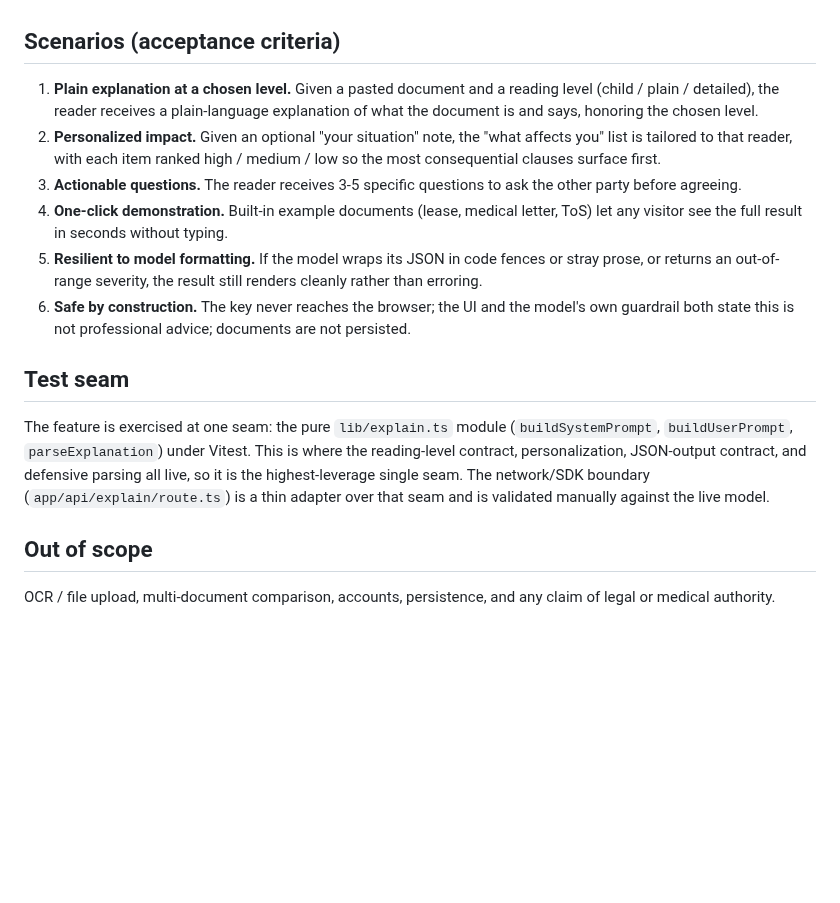
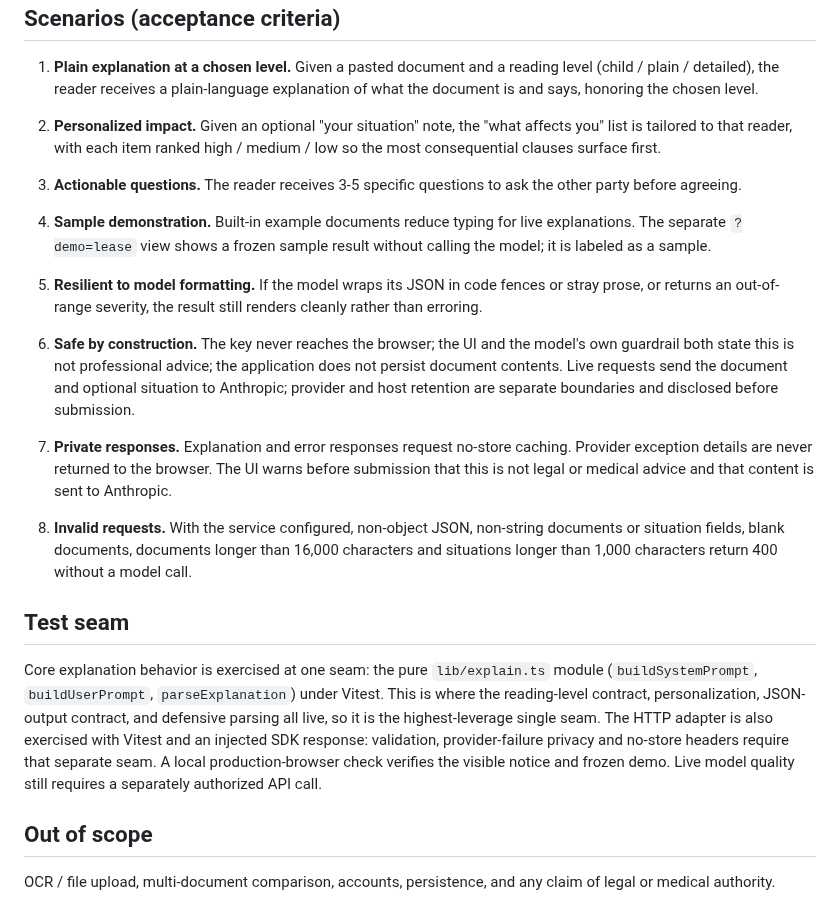
Before and after one commit to OrionArchitekton/plainspeak, a Markdown page: specs/plainspeak-spec.md, the part around the change. GitHub-like rendering; blank space fills up the shorter version.

```diff
--- a/specs/plainspeak-spec.md
+++ b/specs/plainspeak-spec.md
@@ -16,22 +16,22 @@ affected party. Plainspeak closes that comprehension gap.
    most consequential clauses surface first.
 3. **Actionable questions.** The reader receives 3-5 specific questions to ask the other
    party before agreeing.
-4. **One-click demonstration.** Built-in example documents (lease, medical letter, ToS)
-   let any visitor see the full result in seconds without typing.
+4. **Sample demonstration.** Built-in example documents reduce typing for live explanations. The separate `?demo=lease` view shows a frozen sample result without calling the model; it is labeled as a sample.
 5. **Resilient to model formatting.** If the model wraps its JSON in code fences or stray
    prose, or returns an out-of-range severity, the result still renders cleanly rather
    than erroring.
 6. **Safe by construction.** The key never reaches the browser; the UI and the model's
-   own guardrail both state this is not professional advice; documents are not persisted.
+   own guardrail both state this is not professional advice; the application does not persist document contents. Live requests send the document and optional situation to Anthropic; provider and host retention are separate boundaries and disclosed before submission.
+
+7. **Private responses.** Explanation and error responses request no-store caching. Provider exception details are never returned to the browser. The UI warns before submission that this is not legal or medical advice and that content is sent to Anthropic.
+8. **Invalid requests.** With the service configured, non-object JSON, non-string documents or situation fields, blank documents, documents longer than 16,000 characters and situations longer than 1,000 characters return 400 without a model call.
 
 ## Test seam
 
-The feature is exercised at one seam: the pure `lib/explain.ts` module
+Core explanation behavior is exercised at one seam: the pure `lib/explain.ts` module
 (`buildSystemPrompt`, `buildUserPrompt`, `parseExplanation`) under Vitest. This is where
 the reading-level contract, personalization, JSON-output contract, and defensive parsing
-all live, so it is the highest-leverage single seam. The network/SDK boundary
-(`app/api/explain/route.ts`) is a thin adapter over that seam and is validated manually
-against the live model.
+all live, so it is the highest-leverage single seam. The HTTP adapter is also exercised with Vitest and an injected SDK response: validation, provider-failure privacy and no-store headers require that separate seam. A local production-browser check verifies the visible notice and frozen demo. Live model quality still requires a separately authorized API call.
 
 ## Out of scope
 
```
Also changed, not shown: README.md (+52 -36 lines), SWAPMEET.md (added, +18 -0 lines), docs/runbooks/deploy.md (added, +43 -0 lines), demo/screenshots/swapmeet-input.png (added), demo/screenshots/swapmeet-sample.png (added), 7 other files.
